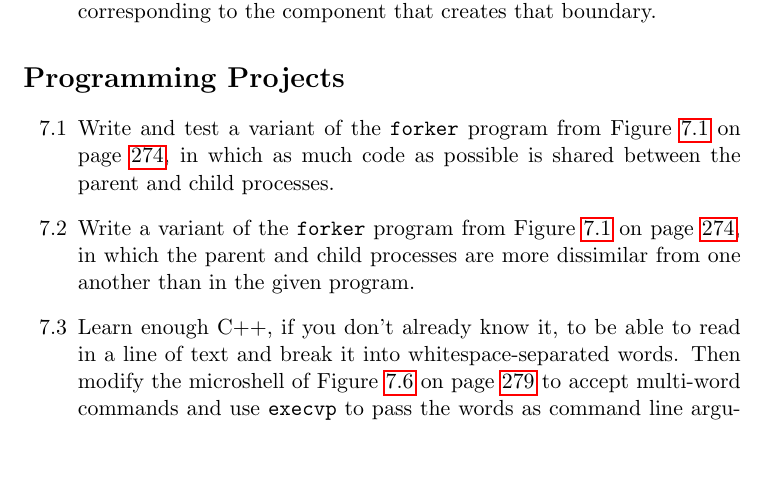
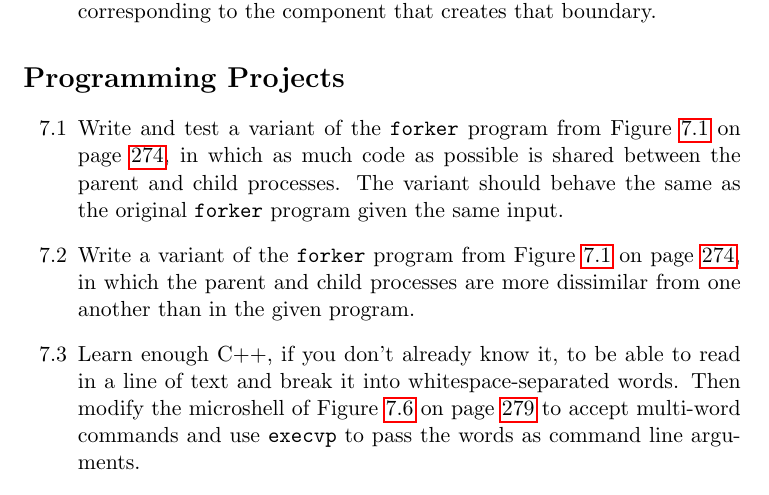
Before and after one commit to Max-Hailperin/Operating-Systems-and-Middleware--Supporting-Controlled-Interaction, a LaTeX thesis (os-book.tex, which reads processes.tex): part of page 342 of 400, cut so that both start at the same text, the shorter picture padded with empty space. Compiled offline with pdfLaTeX.

Commit message:
Clarification on Programming Exercise 7.1
I added the sentence:
"The variant should behave the same as the original
{\tt forker} program given the same input."
to the text of the Programming Project 7.1 to specify that the end-result of the project should share as much code as possible between the parent and child while still maintaining the same functionality.

```diff
--- a/processes.tex
+++ b/processes.tex
@@ -2420,7 +2420,8 @@ On a copy of Figure~\ref{vmm-example} from page~\pageref{vmm-example}, use five
 Write and test a variant of the {\tt forker} program from Figure~\ref{forker-code}
 on page~\pageref{forker-code},
 in which as much code as possible is shared between the parent and
-child processes.
+child processes. The variant should behave the same as the original
+{\tt forker} program given the same input.
 \item\label{dissimilar-processes-project}
 Write a variant of the {\tt forker} program from Figure~\ref{forker-code} on
 page~\pageref{forker-code},
```
